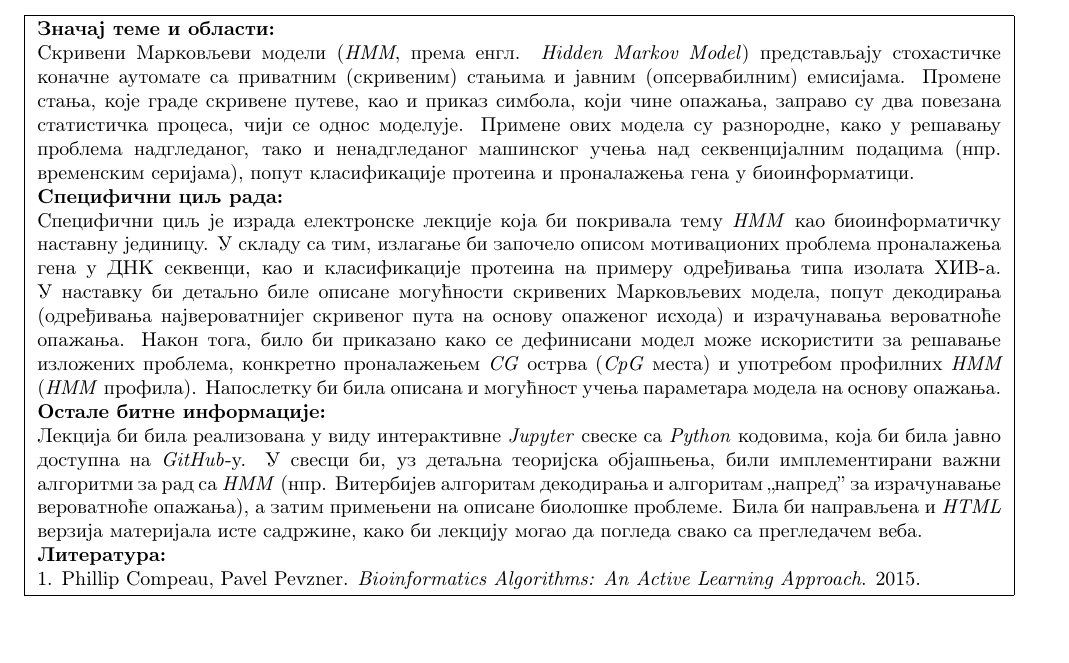
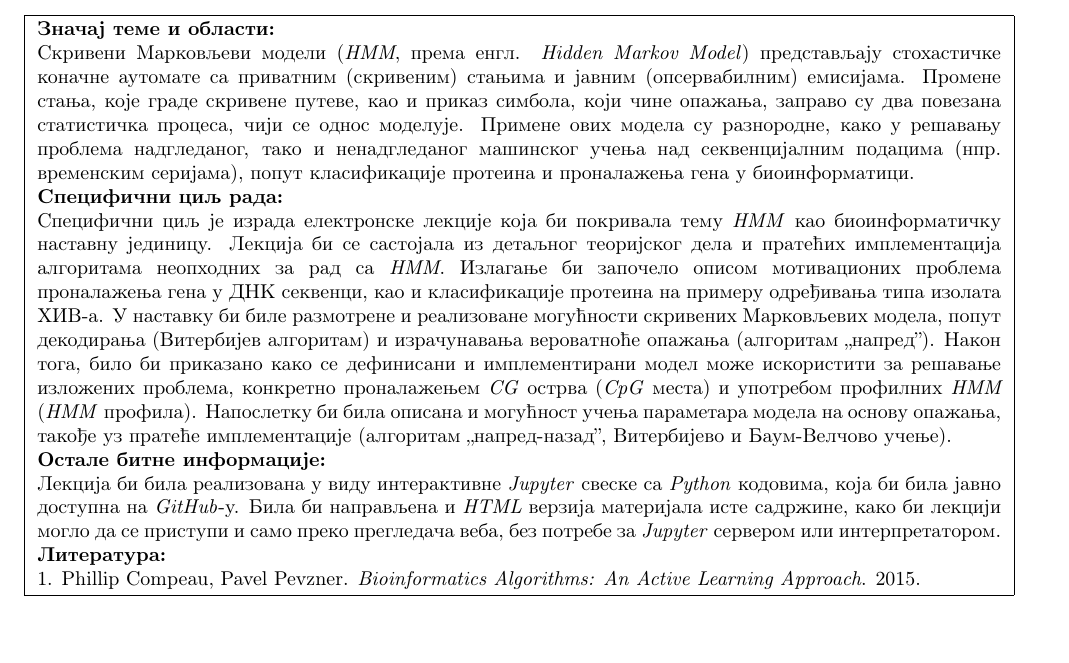
Before and after one commit to matfija/HMM-u-bioinformatici, a LaTeX document (prijava/HMM-prijava-teme.tex): part of the page, cut so that both start at the same text. Compiled offline with pdfLaTeX.

Commit message:
Izmene prema sugestijama

```diff
--- a/prijava/HMM-prijava-teme.tex
+++ b/prijava/HMM-prijava-teme.tex
@@ -51,13 +51,13 @@
 
 % 	Umesto donjeg teksta opisati specifični cilj master rada %
 
-Специфични циљ је израда електронске лекције која би покривала тему \textit{HMM} као биоинформатичку наставну јединицу. У складу са тим, излагање би започело описом мотивационих проблема проналажења гена у ДНК секвенци, као и класификације протеина на примеру одређивања типа изолата ХИВ-а. У наставку би детаљно биле описане могућности скривених Марковљевих модела, попут декодирања (одређивања највероватнијег скривеног пута на основу опаженог исхода) и израчунавања вероватноће опажања. Након тога, било би приказано како се дефинисани модел може искористити за решавање изложених проблема, конкретно проналажењем \textit{CG} острва (\textit{CpG} места) и употребом профилних \textit{HMM} (\textit{HMM} профила). Напослетку би била описана и могућност учења параметара модела на основу опажања.
+Специфични циљ је израда електронске лекције која би покривала тему \textit{HMM} као биоинформатичку наставну јединицу. Лекција би се састојала из детаљног теоријског дела и пратећих имплементација алгоритама неопходних за рад са \textit{HMM}. Излагање би започело описом мотивационих проблема проналажења гена у ДНК секвенци, као и класификације протеина на примеру одређивања типа изолата ХИВ-а. У наставку би биле размотрене и реализоване могућности скривених Марковљевих модела, попут декодирања (Витербијев алгоритам) и израчунавања вероватноће опажања (алгоритам „напред”). Након тога, било би приказано како се дефинисани и имплементирани модел може искористити за решавање изложених проблема, конкретно проналажењем \textit{CG} острва (\textit{CpG} места) и употребом профилних \textit{HMM} (\textit{HMM} профила). Напослетку би била описана и могућност учења параметара модела на основу опажања, такође уз пратеће имплементације (алгоритам „напред-назад”, Витербијево и Баум-Велчово учење).
 
 \textbf{Остале битне информације:}
 
 % 	Umesto donjeg teksta навести друге битне информације %
 
-Лекција би била реализована у виду интерактивне \textit{Jupyter} свеске са \textit{Python} кодовима, која би била јавно доступна на \textit{GitHub}-у. У свесци би, уз детаљна теоријска објашњења, били имплементирани важни алгоритми за рад са \textit{HMM} (нпр. Витербијев алгоритам декодирања и алгоритам „напред” за израчунавање вероватноће опажања), а затим примењени на описане биолошке проблеме. Била би направљена и \textit{HTML} верзија материјала исте садржине, како би лекцију могао да погледа свако са прегледачем веба.
+Лекција би била реализована у виду интерактивне \textit{Jupyter} свеске са \textit{Python} кодовима, која би била јавно доступна на \textit{GitHub}-у. Била би направљена и \textit{HTML} верзија материјала исте садржине, како би лекцији могло да се приступи и само преко прегледача веба, без потребе за \textit{Jupyter} сервером или интерпретатором.
 
 \textbf{Литература:}
 
```
Also changed, not shown: prijava/HMM-prijava-teme.pdf.
